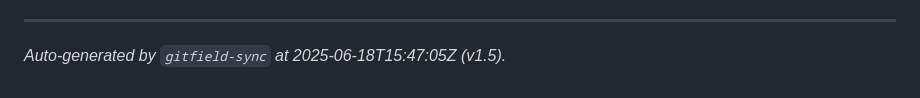
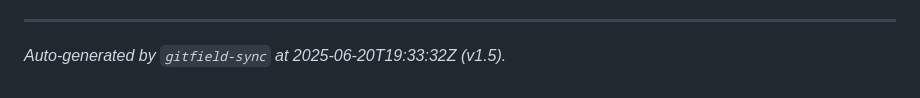
Before and after one commit to mrhavens/folded-universe, a Markdown page: GITFIELD.md, the part around the change. Drawn GitHub-style.

Commit message:
Generated GITFIELD.md at 2025-06-20T19:33:32Z

```diff
--- a/GITFIELD.md
+++ b/GITFIELD.md
@@ -143,4 +143,4 @@ This multi-repository strategy, reinforced by Forgejo’s sovereignty and GitHub
 
 ---
 
-_Auto-generated by `gitfield-sync` at 2025-06-18T15:47:05Z (v1.5)._
+_Auto-generated by `gitfield-sync` at 2025-06-20T19:33:32Z (v1.5)._
```
